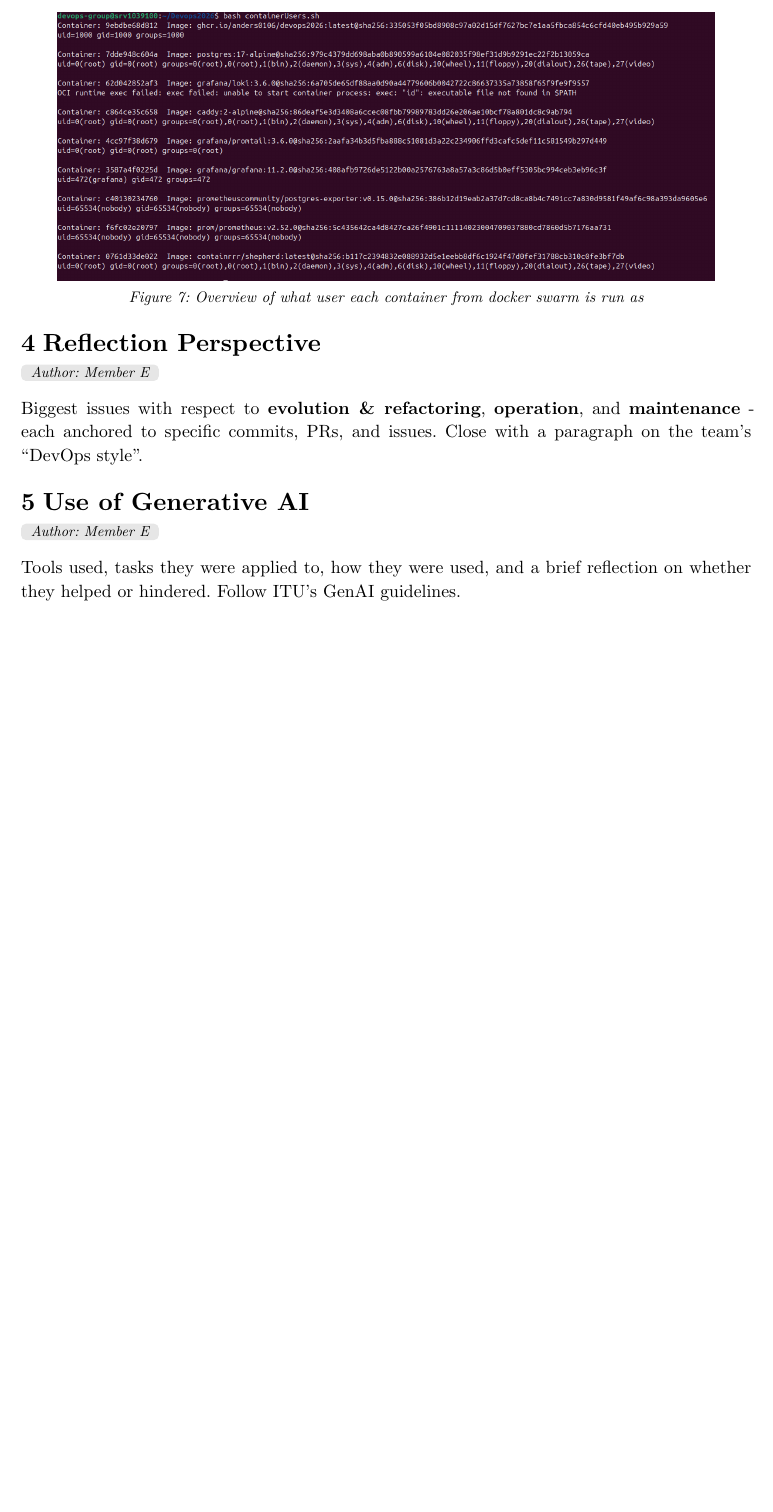
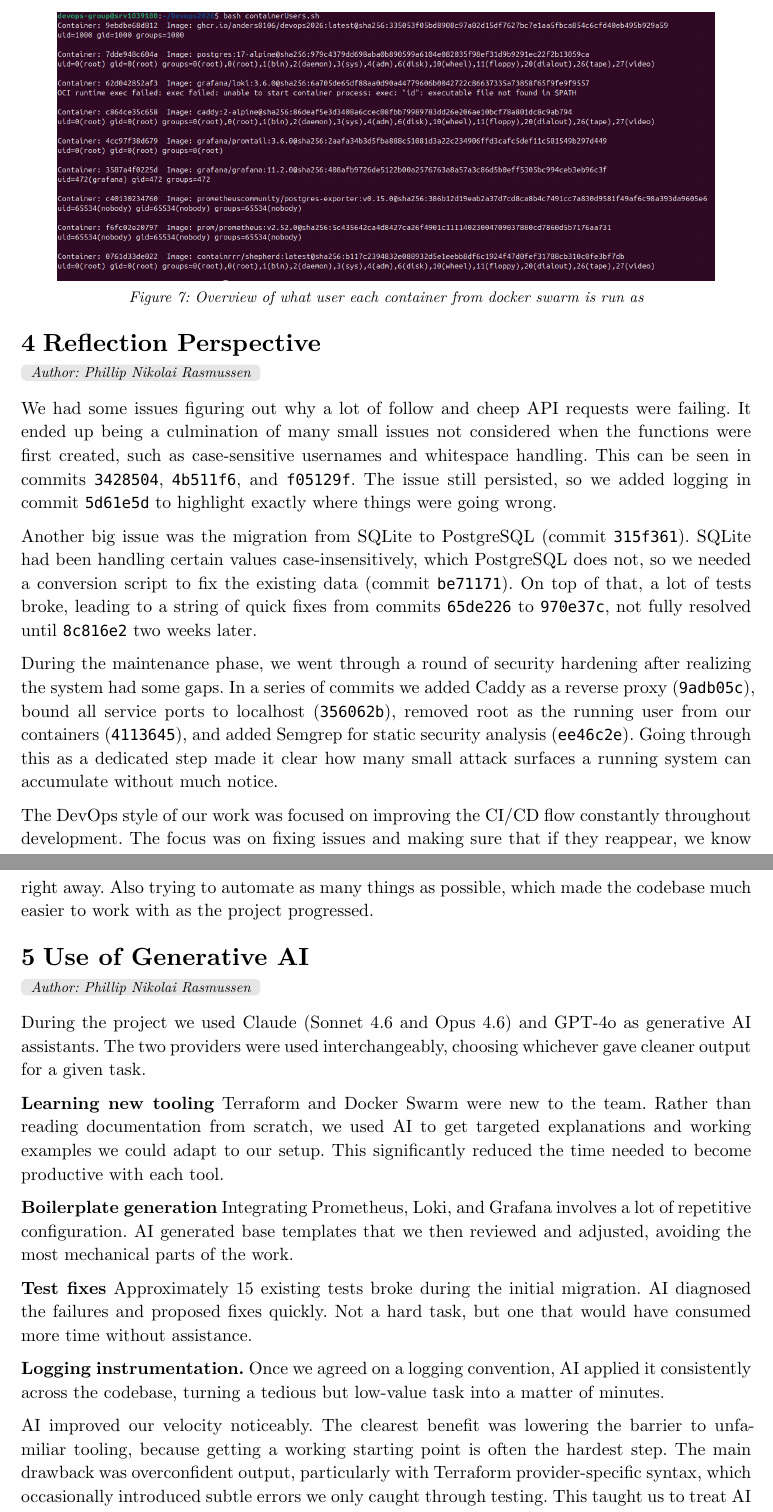
Before and after one commit to Anders0106/Devops2026, a Typst document (report/main.typ): part of page 11 of 11 before the commit and two parts of pages 11 and 12 of 12 after it, the two joined at a grey line, cut so that both start at the same text, the shorter picture padded with empty space. Compiled offline with Typst 0.15.

Commit message:
Added my section

```diff
--- a/report/main.typ
+++ b/report/main.typ
@@ -286,20 +286,34 @@ Every container is run with least possible privileges. As seen in @fig:Container
 // 4. Reflection Perspective
 // =========================
 = Reflection Perspective
-#author-tag("Member E")
+#author-tag("Phillip Nikolai Rasmussen")
 
-Biggest issues with respect to *evolution & refactoring*, *operation*, and
-*maintenance* - each anchored to specific commits, PRs, and issues. Close with a
-paragraph on the team's "DevOps style".
+We had some issues figuring out why a lot of follow and cheep API requests were failing. It ended up being a culmination of many small issues not considered when the functions were first created, such as case-sensitive usernames and whitespace handling. This can be seen in commits #link("https://github.com/Anders0106/Devops2026/commit/3428504")[`3428504`], #link("https://github.com/Anders0106/Devops2026/commit/4b511f6")[`4b511f6`], and #link("https://github.com/Anders0106/Devops2026/commit/f05129f")[`f05129f`]. The issue still persisted, so we added logging in commit #link("https://github.com/Anders0106/Devops2026/commit/5d61e5d")[`5d61e5d`] to highlight exactly where things were going wrong.
+
+Another big issue was the migration from SQLite to PostgreSQL (commit #link("https://github.com/Anders0106/Devops2026/commit/315f361")[`315f361`]). SQLite had been handling certain values case-insensitively, which PostgreSQL does not, so we needed a conversion script to fix the existing data (commit #link("https://github.com/Anders0106/Devops2026/commit/be71171")[`be71171`]). On top of that, a lot of tests broke, leading to a string of quick fixes from commits #link("https://github.com/Anders0106/Devops2026/commit/65de226")[`65de226`] to #link("https://github.com/Anders0106/Devops2026/commit/970e37c")[`970e37c`], not fully resolved until #link("https://github.com/Anders0106/Devops2026/commit/8c816e2")[`8c816e2`] two weeks later.
+
+During the maintenance phase, we went through a round of security hardening after realizing the system had some gaps. In a series of commits we added Caddy as a reverse proxy (#link("https://github.com/Anders0106/Devops2026/commit/9adb05c")[`9adb05c`]), bound all service ports to localhost (#link("https://github.com/Anders0106/Devops2026/commit/356062b")[`356062b`]), removed root as the running user from our containers (#link("https://github.com/Anders0106/Devops2026/commit/4113645")[`4113645`]), and added Semgrep for static security analysis (#link("https://github.com/Anders0106/Devops2026/commit/ee46c2e")[`ee46c2e`]). Going through this as a dedicated step made it clear how many small attack surfaces a running system can accumulate without much notice.
+
+The DevOps style of our work was focused on improving the CI/CD flow constantly throughout development. The focus was on fixing issues and making sure that if they reappear, we know right away. Also trying to automate as many things as possible, which made the codebase much easier to work with as the project progressed.
 
 // =========================
 // 5. Use of Generative AI
 // =========================
 = Use of Generative AI
-#author-tag("Member E")
+#author-tag("Phillip Nikolai Rasmussen")
 
-Tools used, tasks they were applied to, how they were used, and a brief reflection
-on whether they helped or hindered. Follow ITU's GenAI guidelines.
+During the project we used Claude (Sonnet 4.6 and Opus 4.6) and GPT-4o as generative AI assistants. The two providers were used interchangeably, choosing whichever gave cleaner output for a given task.
+
+*Learning new tooling* Terraform and Docker Swarm were new to the team. Rather than reading documentation from scratch, we used AI to get targeted explanations and working examples we could adapt to our setup. This significantly reduced the time needed to become productive with each tool.
+
+*Boilerplate generation* Integrating Prometheus, Loki, and Grafana involves a lot of repetitive configuration. AI generated base templates that we then reviewed and adjusted, avoiding the most mechanical parts of the work.
+
+*Test fixes* Approximately 15 existing tests broke during the initial migration. AI diagnosed the failures and proposed fixes quickly. Not a hard task, but one that would have consumed more time without assistance.
+
+*Logging instrumentation.* Once we agreed on a logging convention, AI applied it consistently across the codebase, turning a tedious but low-value task into a matter of minutes.
+
+AI improved our velocity noticeably. The clearest benefit was lowering the barrier to unfamiliar tooling, because getting a working starting point is often the hardest step. The main drawback was overconfident output, particularly with Terraform provider-specific syntax, which occasionally introduced subtle errors we only caught through testing. This taught us to treat AI output as a draft to verify rather than a finished answer, and to always cross-reference official documentation for infrastructure-critical configuration.
+
 
 // =========================
 // References (optional)
```
Also changed, not shown: report/main.typ (2 more changed lines), 1 other file.
